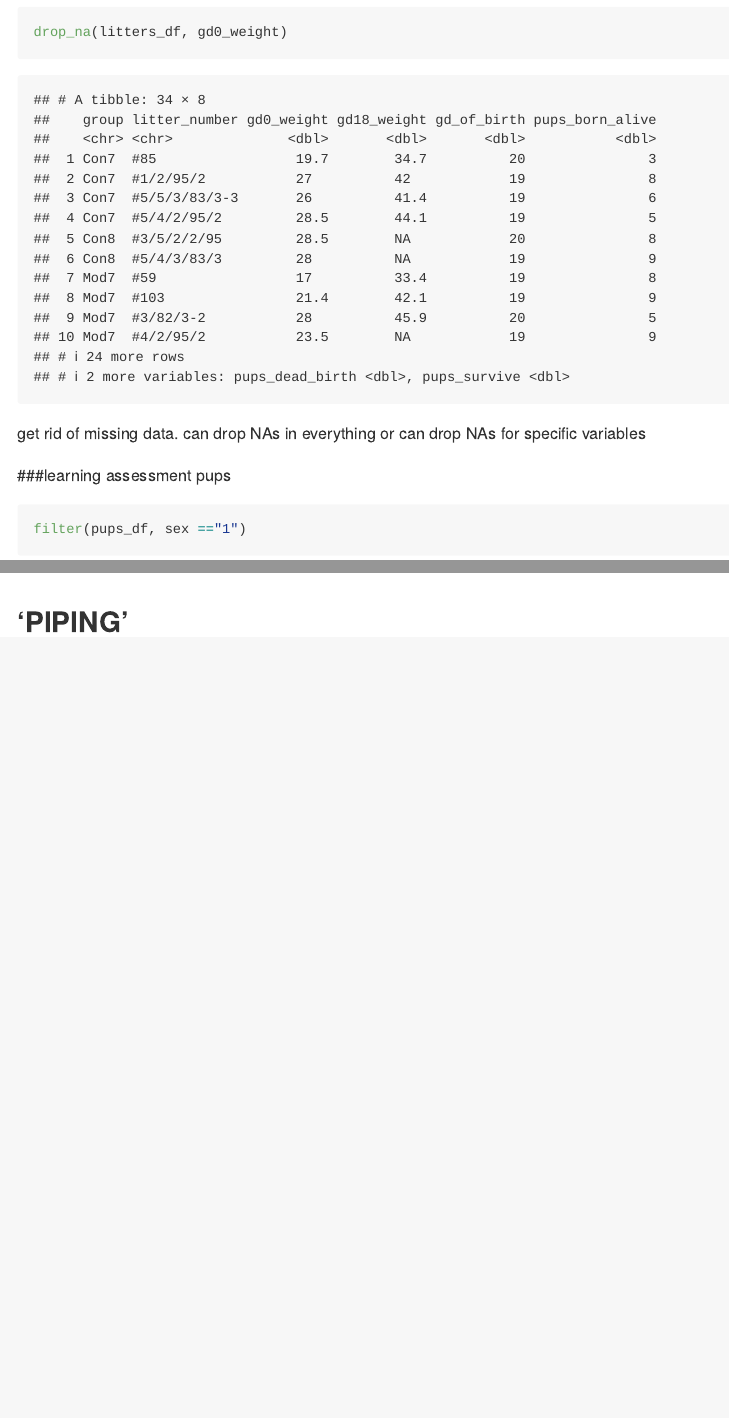
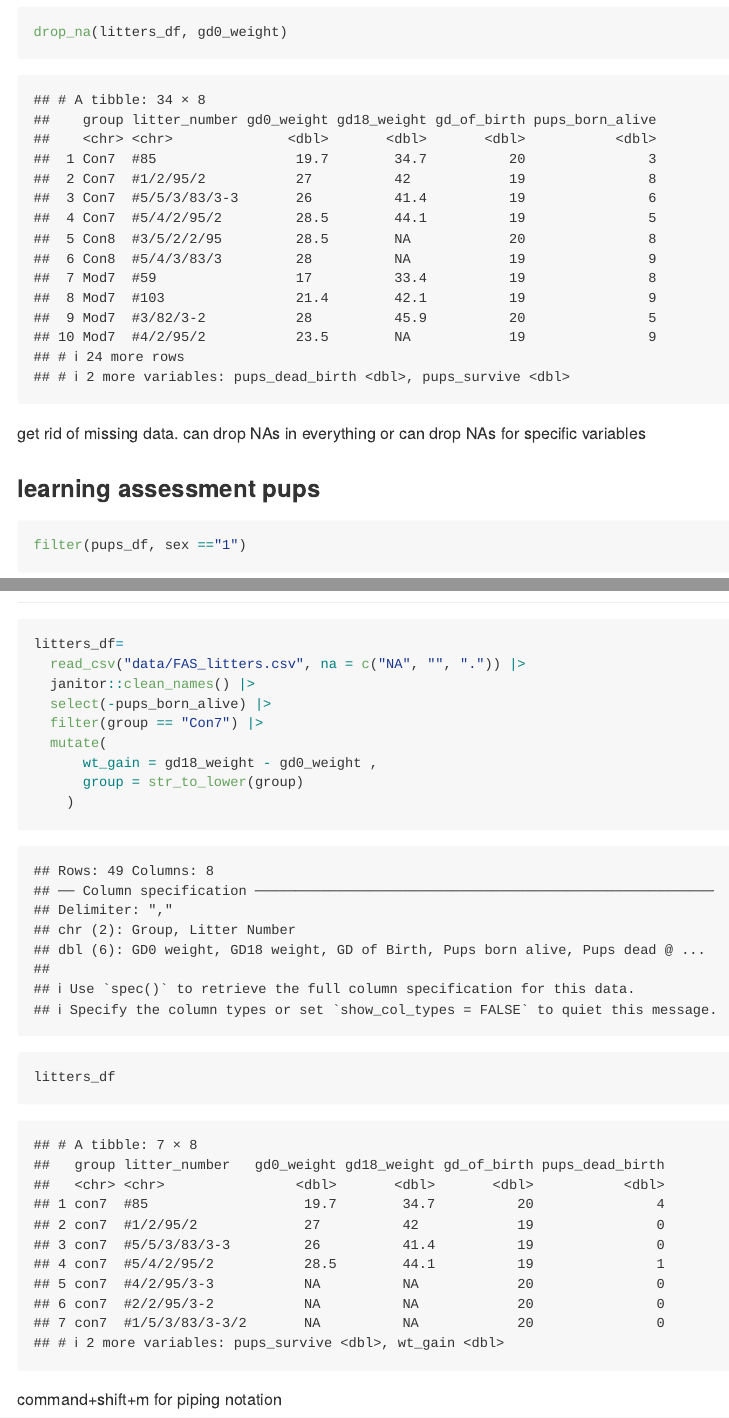
Before and after one commit to meresteinberg/data_wrangling_i, an R Markdown document (data_manipulation.Rmd): the page in a window 1100 px wide, from 10370 px down, and a second part further down, joined at a grey line. Rendered offline with R 4.5, knitr and Pandoc, with nearby package versions; column names are cleaned by a stand-in for the janitor package.

Commit message:
committing w piping notes

````diff
--- a/data_manipulation.Rmd
+++ b/data_manipulation.Rmd
@@ -171,2 +172,15 @@ order increasing by pups born alive and then gd0 weight
 
-## 'PIPING'
+```{r}
+litters_df=
+  read_csv("data/FAS_litters.csv", na = c("NA", "", ".")) |>
+  janitor::clean_names() |>
+  select(-pups_born_alive) |>
+  filter(group == "Con7") |>
+  mutate(
+      wt_gain = gd18_weight - gd0_weight ,
+      group = str_to_lower(group)
+    )
+
+litters_df
+```
+command+shift+m for piping notation
````
Also changed, not shown: data_manipulation.md, data_manipulation.Rmd (3 more changed lines).
